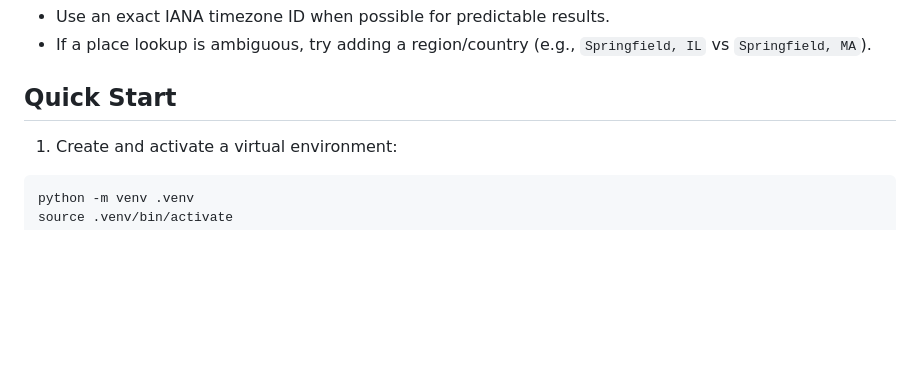
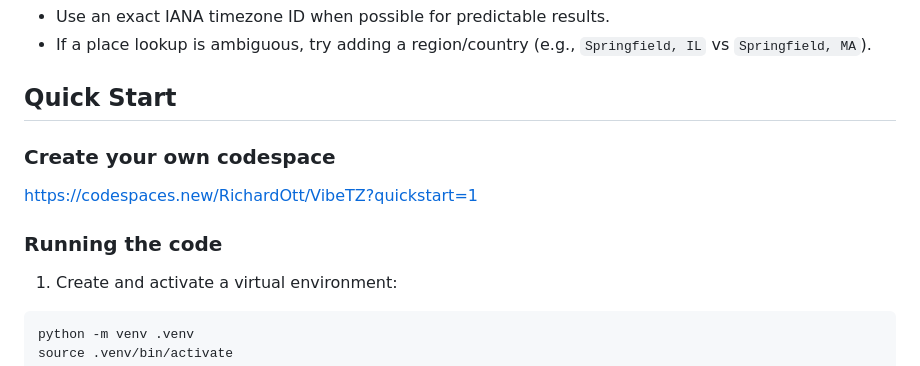
Before and after one commit to thedataincubator/timezones, a Markdown page: README.md, the part around the change. Rendered like a GitHub page; blank space fills up the shorter version.

Commit message:
Added codespace quickstart

```diff
--- a/README.md
+++ b/README.md
@@ -22,6 +22,12 @@ Tips:
 - If a place lookup is ambiguous, try adding a region/country (e.g., `Springfield, IL` vs `Springfield, MA`).
 
 ## Quick Start
+
+### Create your own codespace
+
+https://codespaces.new/RichardOtt/VibeTZ?quickstart=1
+
+### Running the code
 
 1. Create and activate a virtual environment:
 
```
